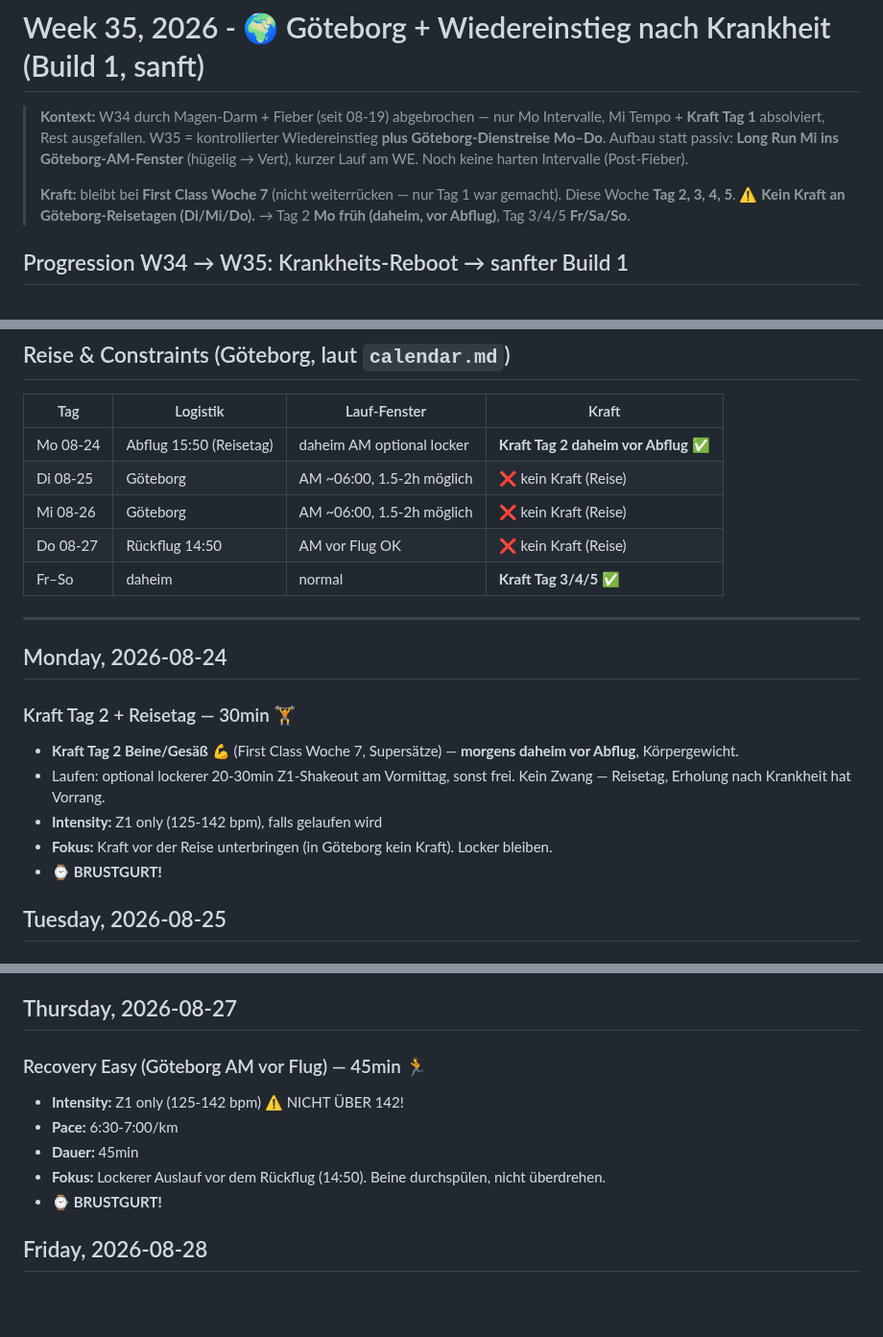
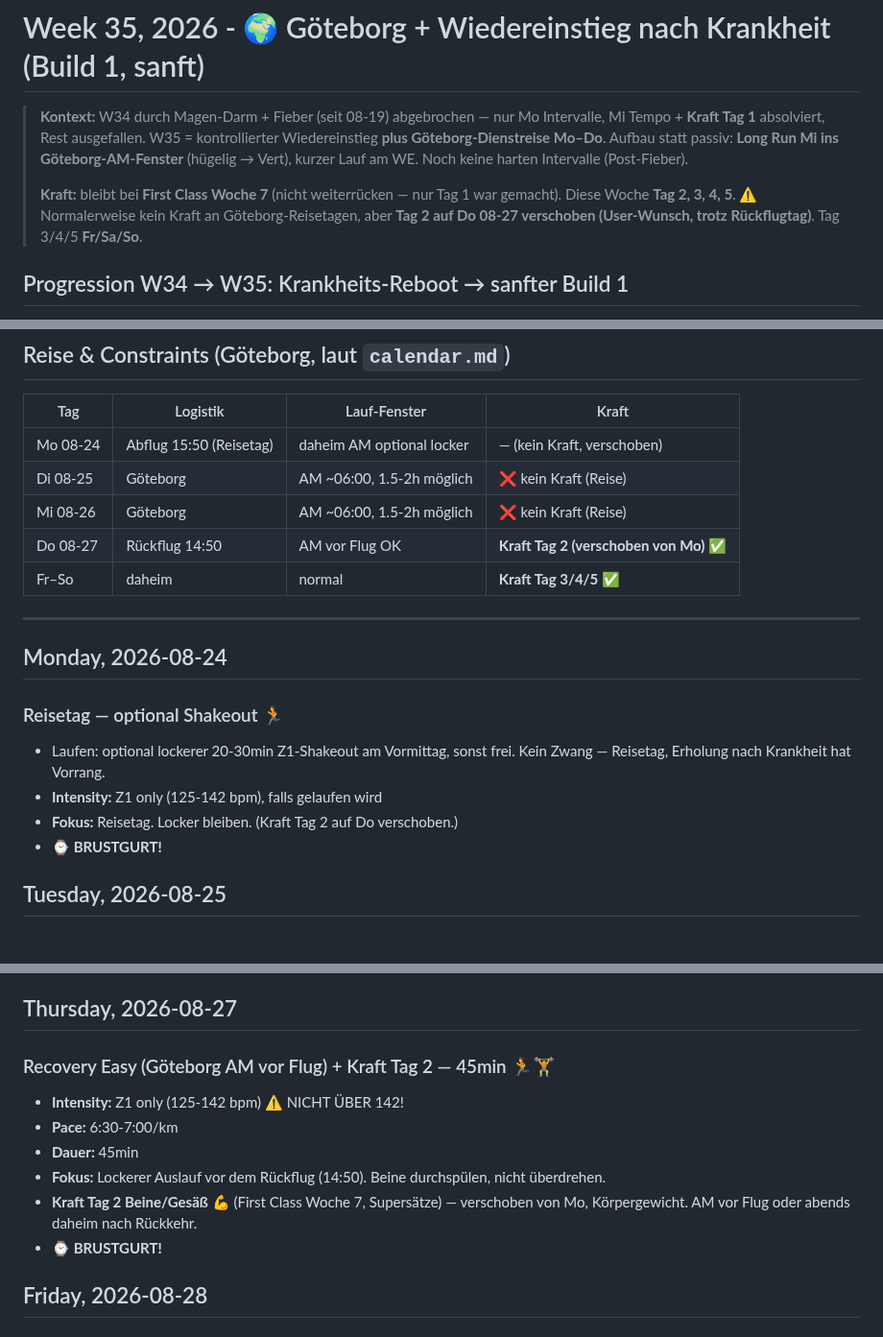
Before and after one commit to floriankimmel/training, a Markdown page: trainings/week-35-2026.md, 3 parts joined by grey strips. Shown at 96% size. Rendered like a GitHub page; blank space fills up the shorter version.

Commit message:
chore(training): move Kraft Tag 2 from Mo to Do (W35, user-wunsch trotz Reisetag)

```diff
--- a/trainings/week-35-2026.md
+++ b/trainings/week-35-2026.md
@@ -6,8 +6,8 @@
 > (hügelig → Vert), kurzer Lauf am WE. Noch keine harten Intervalle (Post-Fieber).
 >
 > **Kraft:** bleibt bei **First Class Woche 7** (nicht weiterrücken — nur Tag 1 war gemacht).
-> Diese Woche **Tag 2, 3, 4, 5**. ⚠️ **Kein Kraft an Göteborg-Reisetagen (Di/Mi/Do).**
-> → Tag 2 **Mo früh (daheim, vor Abflug)**, Tag 3/4/5 **Fr/Sa/So**.
+> Diese Woche **Tag 2, 3, 4, 5**. ⚠️ Normalerweise kein Kraft an Göteborg-Reisetagen,
+> aber **Tag 2 auf Do 08-27 verschoben (User-Wunsch, trotz Rückflugtag)**. Tag 3/4/5 **Fr/Sa/So**.
 
 ## Progression W34 → W35: Krankheits-Reboot → sanfter Build 1
 
@@ -26,22 +26,21 @@
 
 | Tag | Logistik | Lauf-Fenster | Kraft |
 |-----|----------|--------------|-------|
-| Mo 08-24 | Abflug 15:50 (Reisetag) | daheim AM optional locker | **Kraft Tag 2 daheim vor Abflug** ✅ |
+| Mo 08-24 | Abflug 15:50 (Reisetag) | daheim AM optional locker | — (kein Kraft, verschoben) |
 | Di 08-25 | Göteborg | AM ~06:00, 1.5-2h möglich | ❌ kein Kraft (Reise) |
 | Mi 08-26 | Göteborg | AM ~06:00, 1.5-2h möglich | ❌ kein Kraft (Reise) |
-| Do 08-27 | Rückflug 14:50 | AM vor Flug OK | ❌ kein Kraft (Reise) |
+| Do 08-27 | Rückflug 14:50 | AM vor Flug OK | **Kraft Tag 2 (verschoben von Mo)** ✅ |
 | Fr–So | daheim | normal | **Kraft Tag 3/4/5** ✅ |
 
 ---
 
 ## Monday, 2026-08-24
 
-### Kraft Tag 2 + Reisetag — 30min 🏋️
+### Reisetag — optional Shakeout 🏃
 
-- **Kraft Tag 2 Beine/Gesäß** 💪 (First Class Woche 7, Supersätze) — **morgens daheim vor Abflug**, Körpergewicht.
 - Laufen: optional lockerer 20-30min Z1-Shakeout am Vormittag, sonst frei. Kein Zwang — Reisetag, Erholung nach Krankheit hat Vorrang.
 - **Intensity:** Z1 only (125-142 bpm), falls gelaufen wird
-- **Fokus:** Kraft vor der Reise unterbringen (in Göteborg kein Kraft). Locker bleiben.
+- **Fokus:** Reisetag. Locker bleiben. (Kraft Tag 2 auf Do verschoben.)
 - **⌚ BRUSTGURT!**
 
 ## Tuesday, 2026-08-25
@@ -69,12 +68,13 @@
 
 ## Thursday, 2026-08-27
 
-### Recovery Easy (Göteborg AM vor Flug) — 45min 🏃
+### Recovery Easy (Göteborg AM vor Flug) + Kraft Tag 2 — 45min 🏃🏋️
 
 - **Intensity:** Z1 only (125-142 bpm) ⚠️ NICHT ÜBER 142!
 - **Pace:** 6:30-7:00/km
 - **Dauer:** 45min
 - **Fokus:** Lockerer Auslauf vor dem Rückflug (14:50). Beine durchspülen, nicht überdrehen.
+- **Kraft Tag 2 Beine/Gesäß** 💪 (First Class Woche 7, Supersätze) — verschoben von Mo, Körpergewicht. AM vor Flug oder abends daheim nach Rückkehr.
 - **⌚ BRUSTGURT!**
 
 ## Friday, 2026-08-28
```
Also changed, not shown: other parts of trainings/week-35-2026.md (+1 -1 lines).
